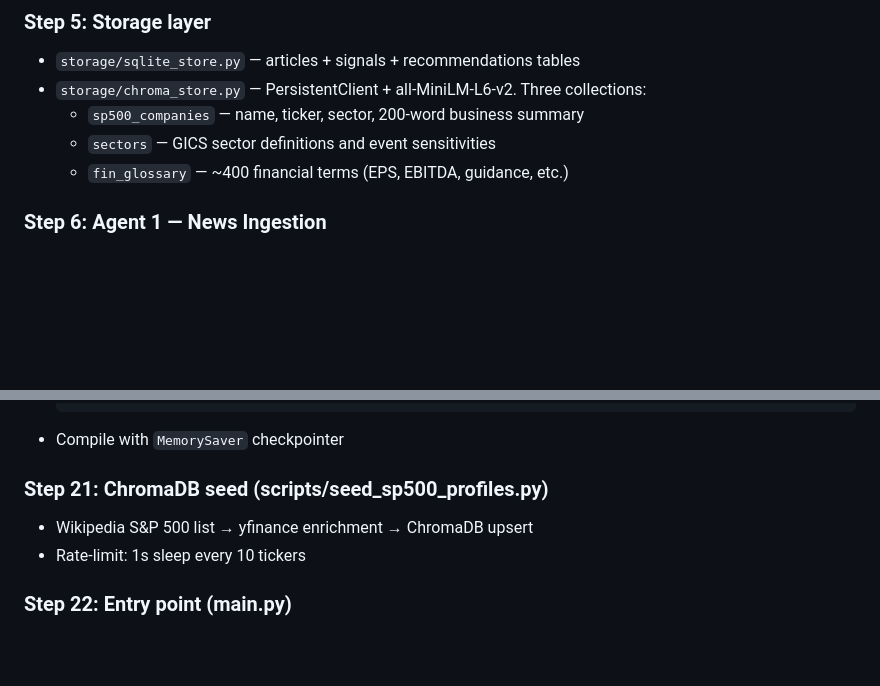
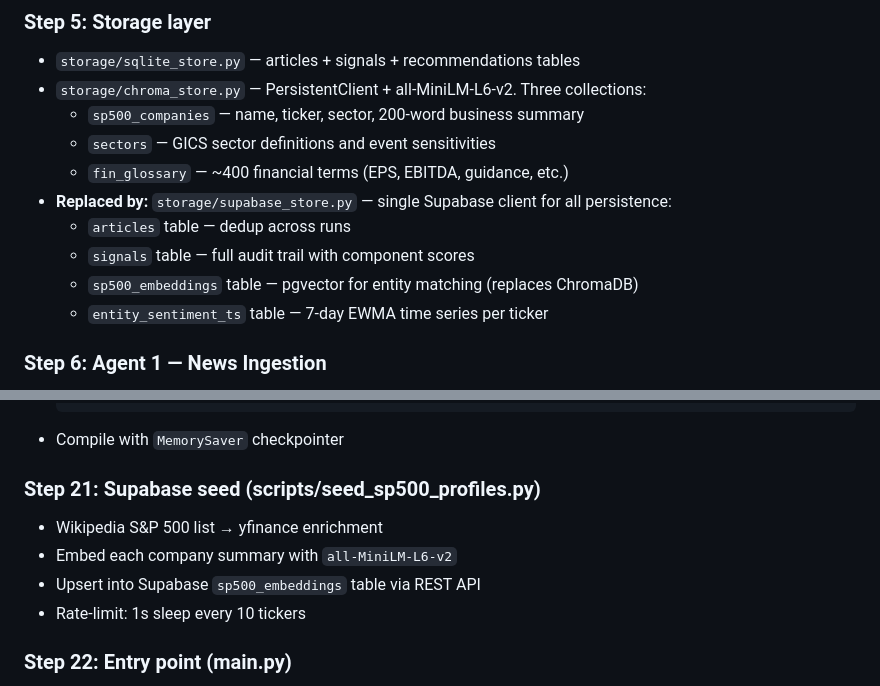
Before and after one commit to ankkydoon/stockSentimentAnalysis, a Markdown page: PLAN.md, 2 parts joined by grey strips. GitHub-like rendering; blank space fills up the shorter version.

````diff
--- a/PLAN.md
+++ b/PLAN.md
@@ -120,6 +120,11 @@ stockSentimentAnalysis/
   - `sp500_companies` — name, ticker, sector, 200-word business summary
   - `sectors` — GICS sector definitions and event sensitivities
   - `fin_glossary` — ~400 financial terms (EPS, EBITDA, guidance, etc.)
+- **Replaced by:** `storage/supabase_store.py` — single Supabase client for all persistence:
+  - `articles` table — dedup across runs
+  - `signals` table — full audit trail with component scores
+  - `sp500_embeddings` table — pgvector for entity matching (replaces ChromaDB)
+  - `entity_sentiment_ts` table — 7-day EWMA time series per ticker
 
 ### Step 6: Agent 1 — News Ingestion
 - feedparser → newspaper3k for full article body
@@ -333,8 +338,10 @@ ProsusAI/finbert was trained on pre-2019 data. It may underperform on:
   ```
 - Compile with `MemorySaver` checkpointer
 
-### Step 21: ChromaDB seed (scripts/seed_sp500_profiles.py)
-- Wikipedia S&P 500 list → yfinance enrichment → ChromaDB upsert
+### Step 21: Supabase seed (scripts/seed_sp500_profiles.py)
+- Wikipedia S&P 500 list → yfinance enrichment
+- Embed each company summary with `all-MiniLM-L6-v2`
+- Upsert into Supabase `sp500_embeddings` table via REST API
 - Rate-limit: 1s sleep every 10 tickers
 
 ### Step 22: Entry point (main.py)
````
Also changed, not shown: other parts of PLAN.md (+85 -22 lines).
